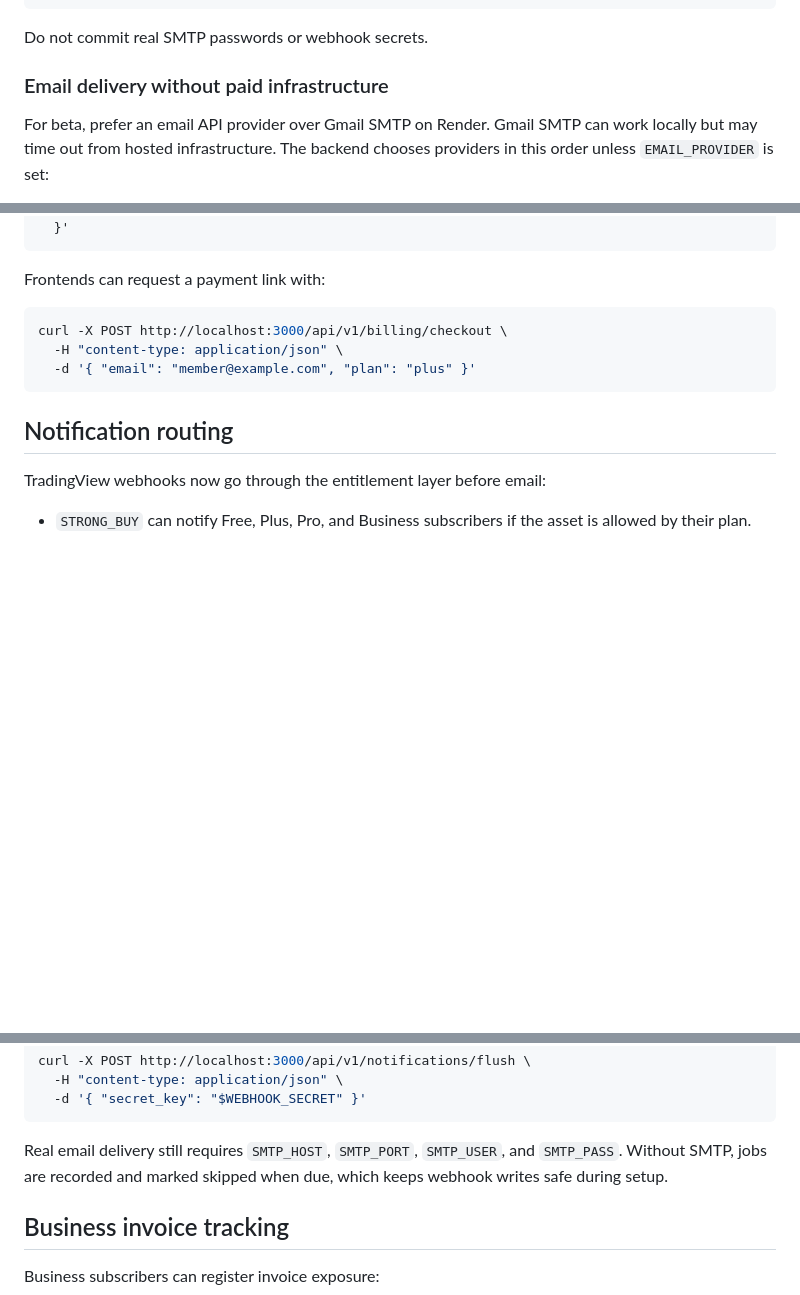
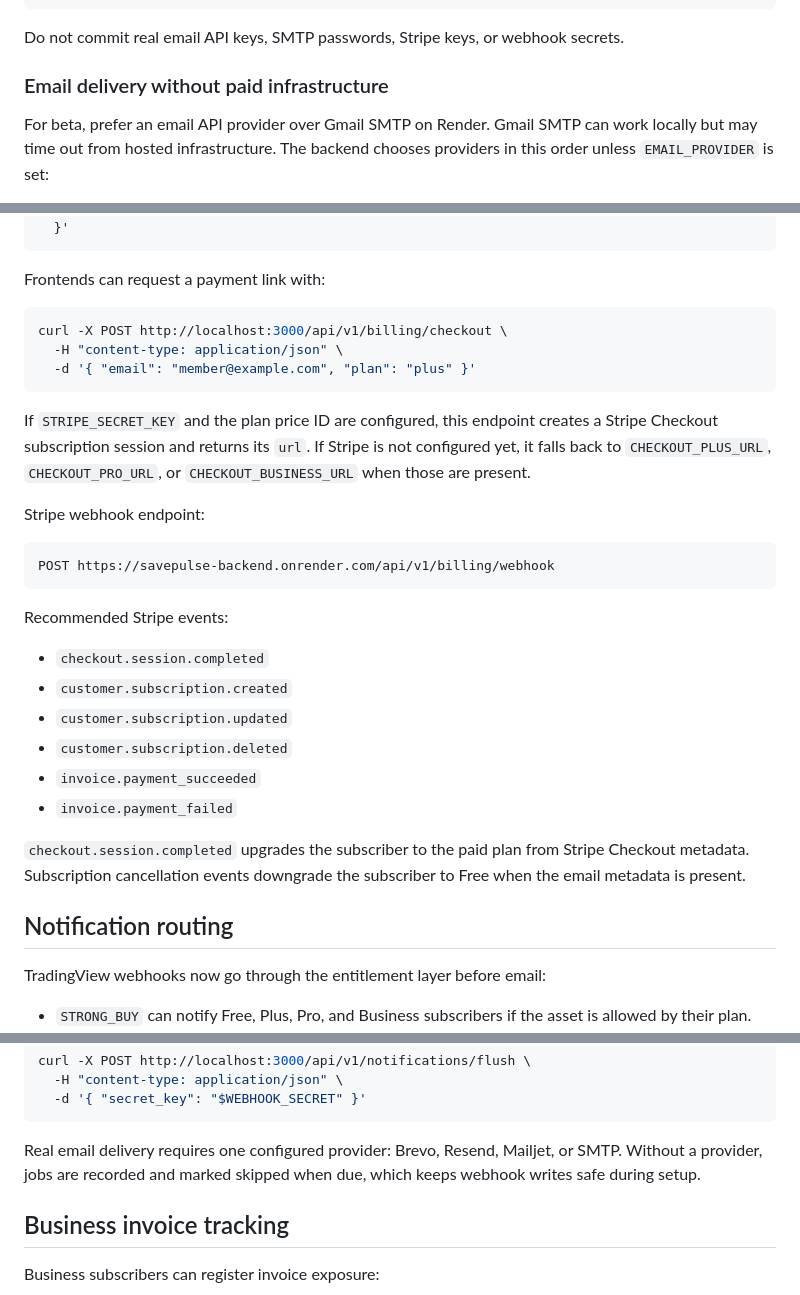
Before and after one commit to KP2184909/savepulse-backend, a Markdown page: README.md, 3 parts joined by grey strips. GitHub-like rendering; blank space fills up the shorter version.

````diff
--- a/README.md
+++ b/README.md
@@ -62,7 +62,7 @@ CHECKOUT_PRO_URL=https://your-payment-provider/pro
 CHECKOUT_BUSINESS_URL=https://your-payment-provider/business
 ```
 
-Do not commit real SMTP passwords or webhook secrets.
+Do not commit real email API keys, SMTP passwords, Stripe keys, or webhook secrets.
 
 ### Email delivery without paid infrastructure
 
@@ -178,6 +178,25 @@ curl -X POST http://localhost:3000/api/v1/billing/checkout \
   -d '{ "email": "member@example.com", "plan": "plus" }'
 ```
 
+If `STRIPE_SECRET_KEY` and the plan price ID are configured, this endpoint creates a Stripe Checkout subscription session and returns its `url`. If Stripe is not configured yet, it falls back to `CHECKOUT_PLUS_URL`, `CHECKOUT_PRO_URL`, or `CHECKOUT_BUSINESS_URL` when those are present.
+
+Stripe webhook endpoint:
+
+```text
+POST https://savepulse-backend.onrender.com/api/v1/billing/webhook
+```
+
+Recommended Stripe events:
+
+- `checkout.session.completed`
+- `customer.subscription.created`
+- `customer.subscription.updated`
+- `customer.subscription.deleted`
+- `invoice.payment_succeeded`
+- `invoice.payment_failed`
+
+`checkout.session.completed` upgrades the subscriber to the paid plan from Stripe Checkout metadata. Subscription cancellation events downgrade the subscriber to Free when the email metadata is present.
+
 ## Notification routing
 
 TradingView webhooks now go through the entitlement layer before email:
@@ -201,7 +220,7 @@ curl -X POST http://localhost:3000/api/v1/notifications/flush \
   -d '{ "secret_key": "$WEBHOOK_SECRET" }'
 ```
 
-Real email delivery still requires `SMTP_HOST`, `SMTP_PORT`, `SMTP_USER`, and `SMTP_PASS`. Without SMTP, jobs are recorded and marked skipped when due, which keeps webhook writes safe during setup.
+Real email delivery requires one configured provider: Brevo, Resend, Mailjet, or SMTP. Without a provider, jobs are recorded and marked skipped when due, which keeps webhook writes safe during setup.
 
 ## Business invoice tracking
 
````
Also changed, not shown: other parts of README.md (+1 -1 lines).
